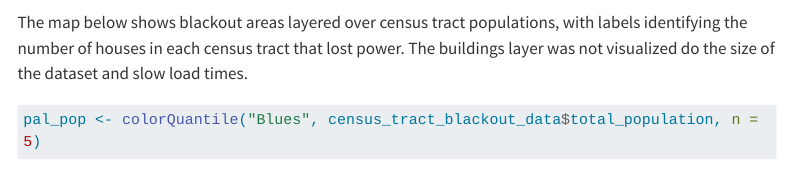
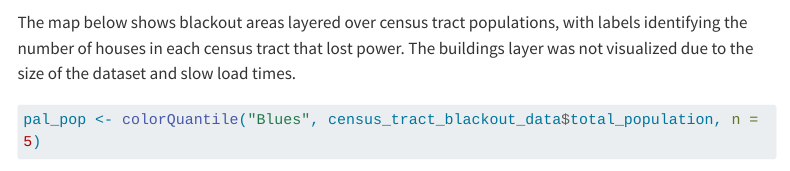
Before and after one commit to marierivers/blackout_analysis, a Quarto document (geospatial.qmd): the page in a window 1100 px wide, from 12470 px down. Rendered offline with R 4.5, knitr and Pandoc in place of Quarto, with nearby package versions; some code elsewhere in the file could not run offline; menus at the side of the page are left out; long lines of code are wrapped.

Commit message:
completed analysis

````diff
--- a/geospatial.qmd
+++ b/geospatial.qmd
@@ -586,7 +586,7 @@ counts_of_lost_power_by_census_tract <- all_building_data_3083 %>%
 census_tract_blackout_data <- left_join(census_tract_data_roi_4326, counts_of_lost_power_by_census_tract, by = "GEOID_Data")
 ```
 
-The map below shows blackout areas layered over census tract populations, with labels identifying the number of houses in each census tract that lost power. The buildings layer was not visualized do the size of the dataset and slow load times.
+The map below shows blackout areas layered over census tract populations, with labels identifying the number of houses in each census tract that lost power. The buildings layer was not visualized due to the size of the dataset and slow load times.
 
 ```{r}
 #| column: page-right
````
Also changed, not shown: index.qmd (+1 -1 lines), 19 other files.
